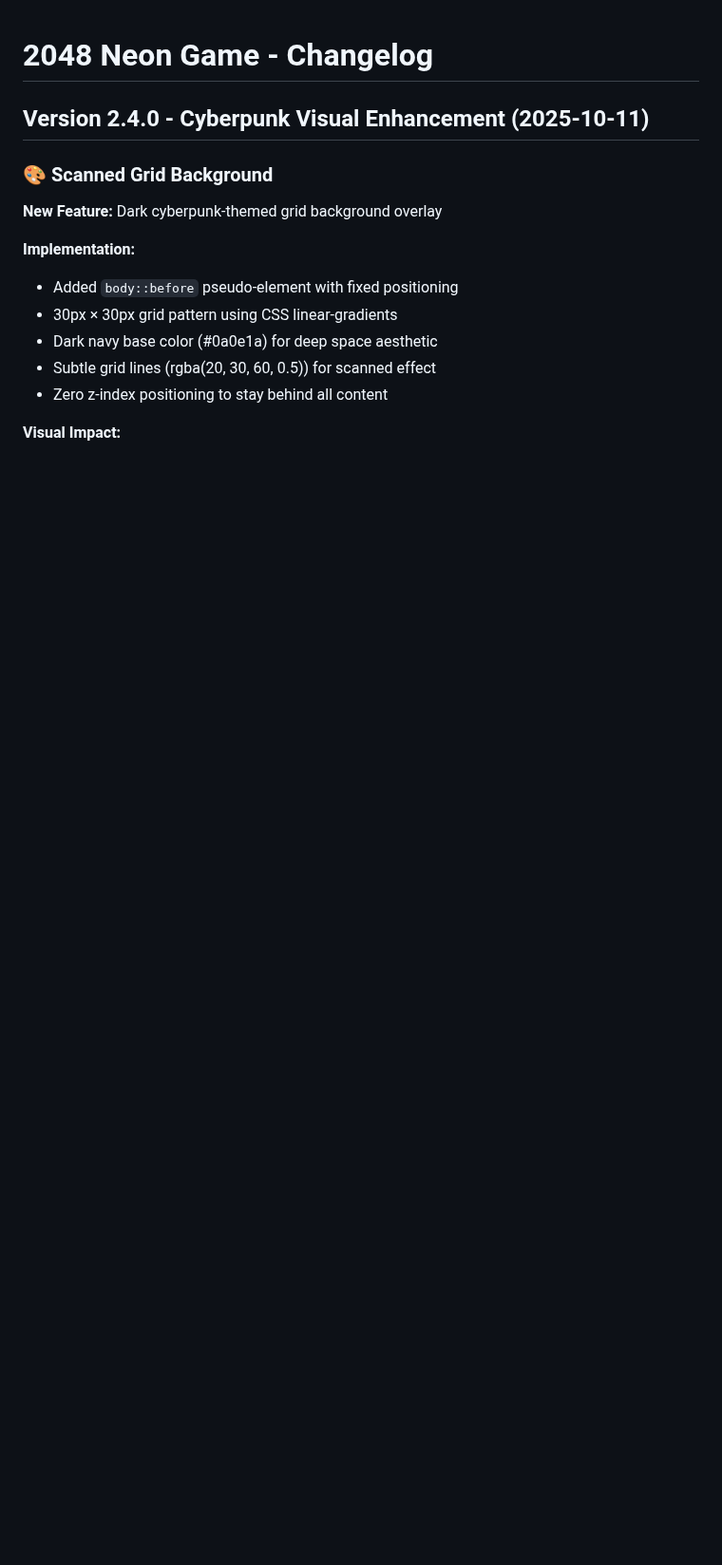
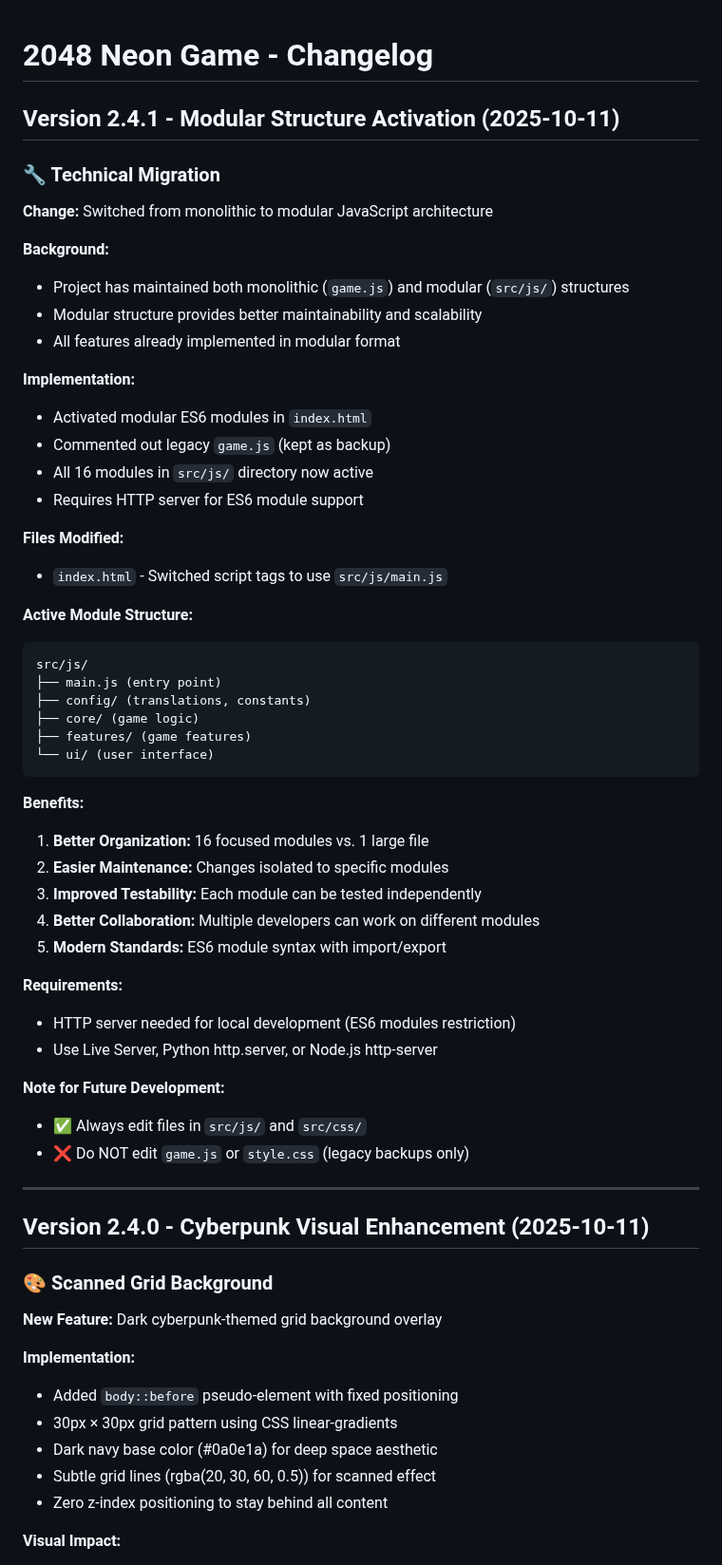
Before and after one commit to aethrox/2048-neon, a Markdown page: docs/CHANGELOG.md, the part around the change. Shown at 95% size. Drawn GitHub-style; blank space fills up the shorter version.

Commit message:
Document switch to modular JavaScript architecture
Added changelog entry for version 2.4.1 detailing migration from monolithic to modular ES6 module structure. Describes technical background, implementation steps, benefits, and requirements for local development.

````diff
--- a/docs/CHANGELOG.md
+++ b/docs/CHANGELOG.md
@@ -1,4 +1,51 @@
 # 2048 Neon Game - Changelog
+
+## Version 2.4.1 - Modular Structure Activation (2025-10-11)
+
+### 🔧 Technical Migration
+
+**Change:** Switched from monolithic to modular JavaScript architecture
+
+**Background:**
+- Project has maintained both monolithic (`game.js`) and modular (`src/js/`) structures
+- Modular structure provides better maintainability and scalability
+- All features already implemented in modular format
+
+**Implementation:**
+- Activated modular ES6 modules in `index.html`
+- Commented out legacy `game.js` (kept as backup)
+- All 16 modules in `src/js/` directory now active
+- Requires HTTP server for ES6 module support
+
+**Files Modified:**
+- `index.html` - Switched script tags to use `src/js/main.js`
+
+**Active Module Structure:**
+```
+src/js/
+├── main.js (entry point)
+├── config/ (translations, constants)
+├── core/ (game logic)
+├── features/ (game features)
+└── ui/ (user interface)
+```
+
+**Benefits:**
+1. **Better Organization:** 16 focused modules vs. 1 large file
+2. **Easier Maintenance:** Changes isolated to specific modules
+3. **Improved Testability:** Each module can be tested independently
+4. **Better Collaboration:** Multiple developers can work on different modules
+5. **Modern Standards:** ES6 module syntax with import/export
+
+**Requirements:**
+- HTTP server needed for local development (ES6 modules restriction)
+- Use Live Server, Python http.server, or Node.js http-server
+
+**Note for Future Development:**
+- ✅ Always edit files in `src/js/` and `src/css/`
+- ❌ Do NOT edit `game.js` or `style.css` (legacy backups only)
+
+---
 
 ## Version 2.4.0 - Cyberpunk Visual Enhancement (2025-10-11)
 
````
